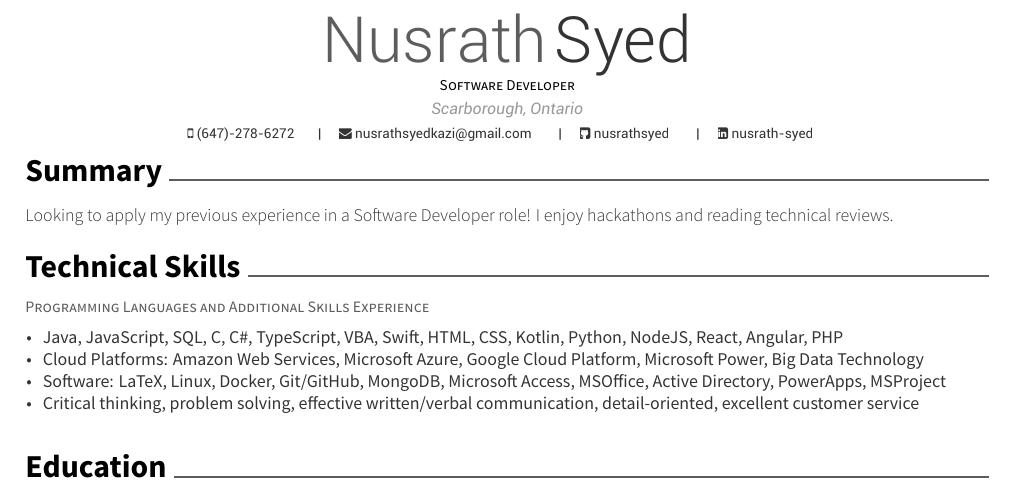
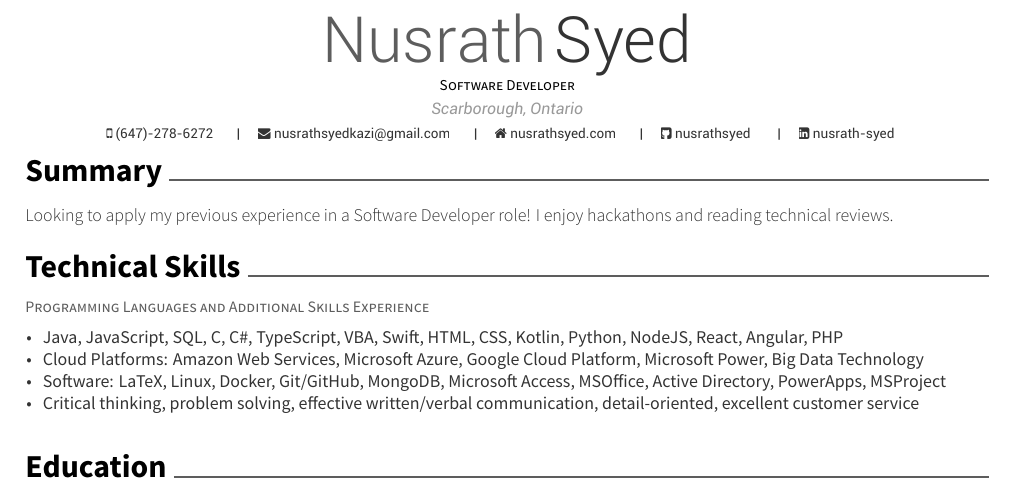
Before and after one commit to nusrathsyed/resume, a LaTeX CV (resume.tex): part of page 1 of 2, cut so that both start at the same text. The pictures show the PDF file resume.pdf that the author committed with the source.

Commit message:
added homepage to header

```diff
--- a/resume.tex
+++ b/resume.tex
@@ -61,6 +61,7 @@
 \email{nusrathsyedkazi@gmail.com}
 \github{nusrathsyed}
 \linkedin{nusrath-syed}
+\homepage{nusrathsyed.com}
 %%% Optionals
 \position{Software Developer}
 
```
Also changed, not shown: resume.pdf.
